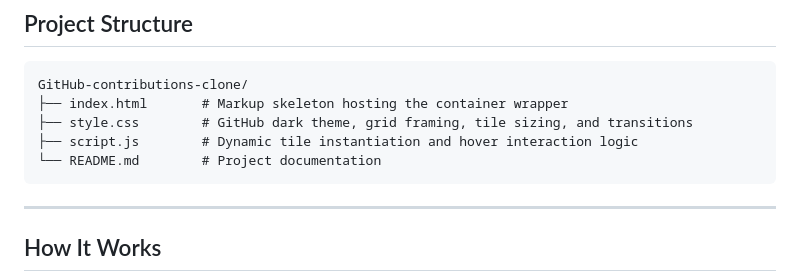
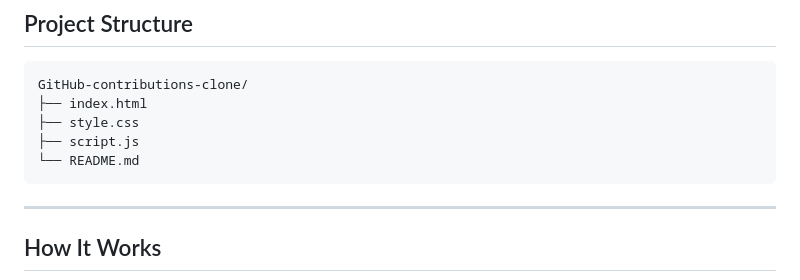
Before and after one commit to Kumar44developer/GitHub-contributions-clone, a Markdown page: README.md, the part around the change. Drawn GitHub-style.

Commit message:
Fixed formatting in project structure section of README

````diff
--- a/README.md
+++ b/README.md
@@ -29,10 +29,10 @@ An interactive, responsive hoverboard visualizer inspired by GitHub's signature
 
 ```
 GitHub-contributions-clone/
-├── index.html       # Markup skeleton hosting the container wrapper
-├── style.css        # GitHub dark theme, grid framing, tile sizing, and transitions
-├── script.js        # Dynamic tile instantiation and hover interaction logic
-└── README.md        # Project documentation
+├── index.html
+├── style.css
+├── script.js
+└── README.md
 ```
 
 ---
````
